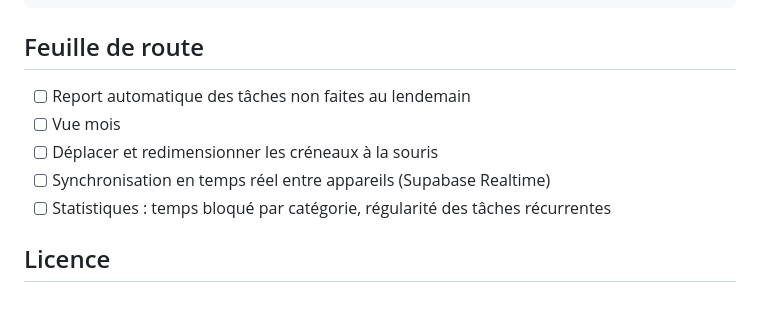
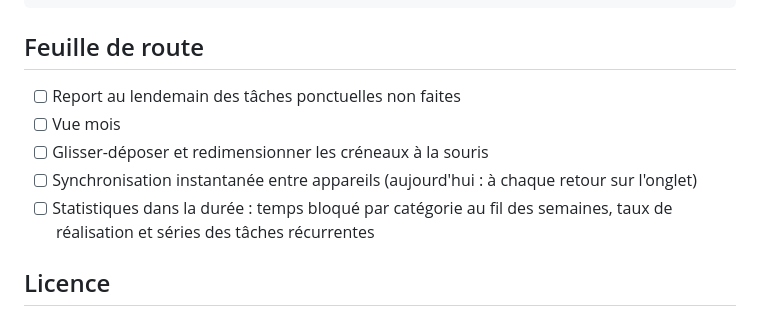
Before and after one commit to CadGeff/Planning, a Markdown page: README.md, the part around the change. GitHub-like rendering.

Commit message:
README : feuille de route à jour

```diff
--- a/README.md
+++ b/README.md
@@ -245,11 +245,11 @@ docs/                     captures du README
 
 ## Feuille de route
 
-- [ ] Report automatique des tâches non faites au lendemain
+- [ ] Report au lendemain des tâches ponctuelles non faites
 - [ ] Vue mois
-- [ ] Déplacer et redimensionner les créneaux à la souris
-- [ ] Synchronisation en temps réel entre appareils (Supabase Realtime)
-- [ ] Statistiques : temps bloqué par catégorie, régularité des tâches récurrentes
+- [ ] Glisser-déposer et redimensionner les créneaux à la souris
+- [ ] Synchronisation instantanée entre appareils (aujourd'hui : à chaque retour sur l'onglet)
+- [ ] Statistiques dans la durée : temps bloqué par catégorie au fil des semaines, taux de réalisation et séries des tâches récurrentes
 
 ## Licence
 
```
